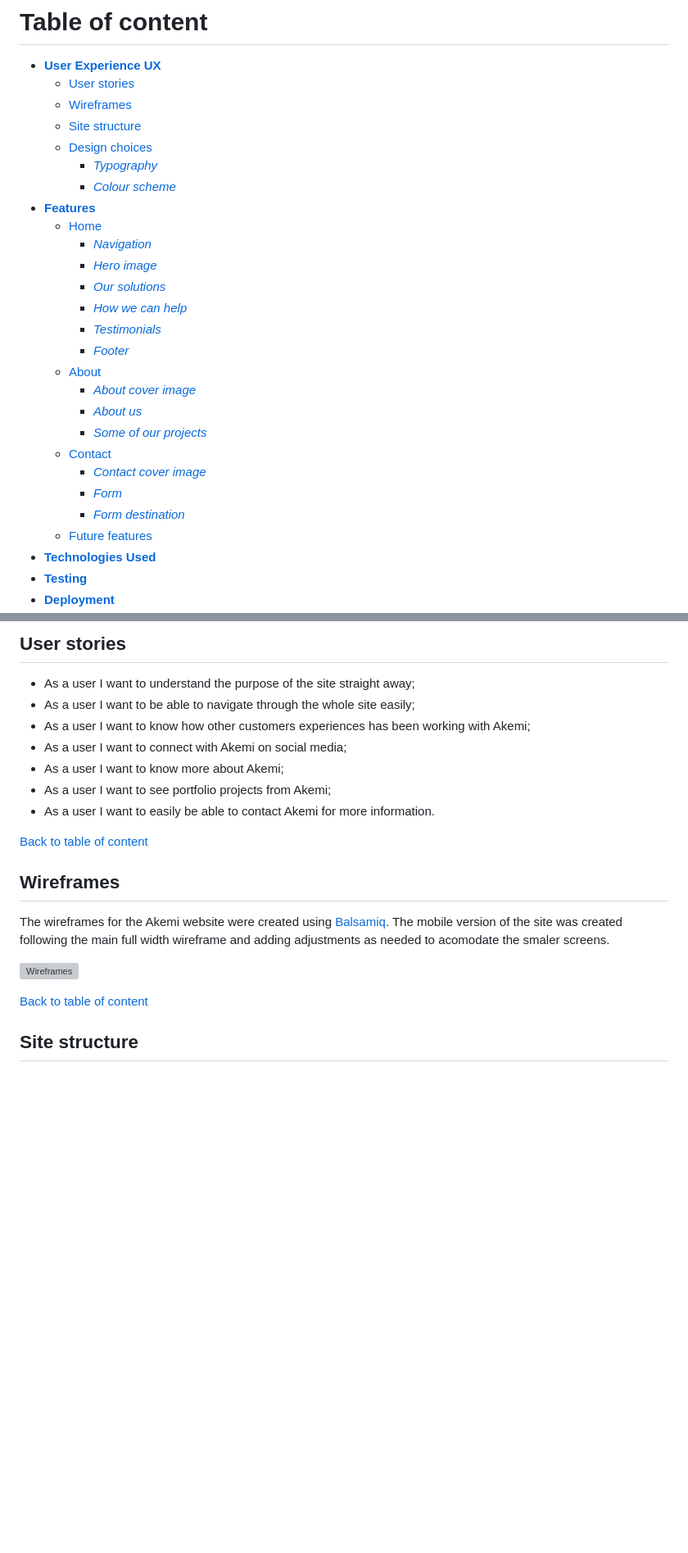
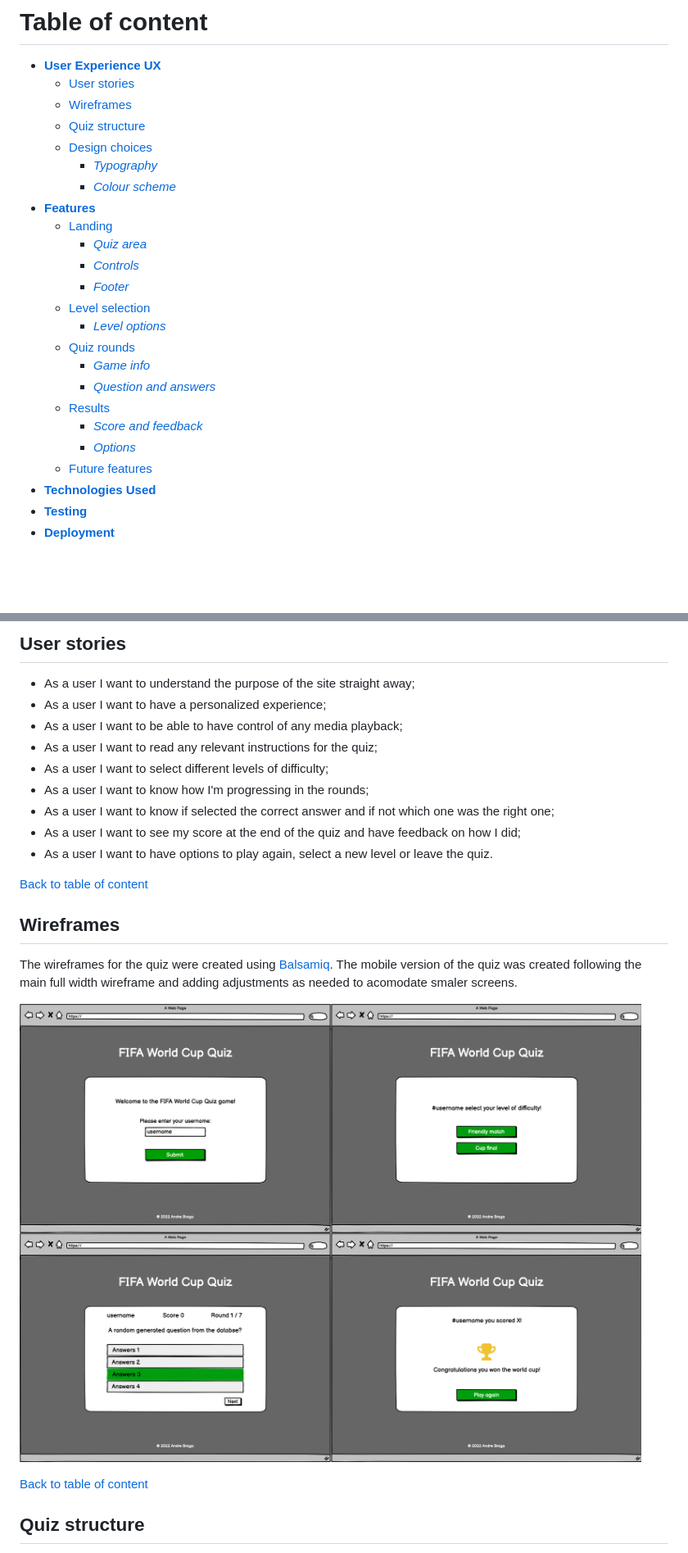
Before and after one commit to andrebraga7/world-cup-quiz, a Markdown page: README.md, 2 parts joined by grey strips. Shown at 82% size. Drawn GitHub-style; pictures changed too: assets/readme-images/wireframes.png (added); blank space fills up the shorter version; grey boxes are pictures that could not be loaded.

Commit message:
Add the initial structure for the README and add content to the User stories, Wireframes and Quiz structure sections.

```diff
--- a/README.md
+++ b/README.md
@@ -16,26 +16,23 @@ You can follow the project along by visiting the [FIFA World Cup Quiz Game here]
 - [**User Experience UX**](#user-experience-ux)
     - [User stories](#user-stories)
     - [Wireframes](#wireframes)
-    - [Site structure](#site-structure)
+    - [Quiz structure](#quiz-structure)
     - [Design choices](#design-choices)
         - [*Typography*](#typography)
         - [*Colour scheme*](#colour-scheme)
 - [**Features**](#features)
-    - [Home](#home)
-        - [*Navigation*](#navigation)
-        - [*Hero image*](#hero-image)
-        - [*Our solutions*](#our-solutions)
-        - [*How we can help*](#how-we-can-help)
-        - [*Testimonials*](#testimonials)
+    - [Landing]()
+        - [*Quiz area*]()
+        - [*Controls*]()
         - [*Footer*](#footer)
-    - [About](#about)
-        - [*About cover image*](#about-cover-image)
-        - [*About us*](#about-us)
-        - [*Some of our projects*](#some-of-our-projects)
-    - [Contact](#contact)
-        - [*Contact cover image*](#contact-cover-image)
-        - [*Form*](#form)
-        - [*Form destination*](#form-destination)
+    - [Level selection]()
+        - [*Level options*]()
+    - [Quiz rounds]()
+        - [*Game info*]()
+        - [*Question and answers*]()
+    - [Results]()
+        - [*Score and feedback*]()
+        - [*Options*]()
     - [Future features](#future-features)
 - [**Technologies Used**](#technologies-used)
 - [**Testing**](#testing)
@@ -54,22 +51,24 @@ You can follow the project along by visiting the [FIFA World Cup Quiz Game here]
 ## User stories
 
 - As a user I want to understand the purpose of the site straight away;
-- As a user I want to be able to navigate through the whole site easily;
-- As a user I want to know how other customers experiences has been working with Akemi;
-- As a user I want to connect with Akemi on social media;
-- As a user I want to know more about Akemi;
-- As a user I want to see portfolio projects from Akemi;
-- As a user I want to easily be able to contact Akemi for more information.
+- As a user I want to have a personalized experience;
+- As a user I want to be able to have control of any media playback;
+- As a user I want to read any relevant instructions for the quiz;
+- As a user I want to select different levels of difficulty;
+- As a user I want to know how I'm progressing in the rounds;
+- As a user I want to know if selected the correct answer and if not which one was the right one;
+- As a user I want to see my score at the end of the quiz and have feedback on how I did;
+- As a user I want to have options to play again, select a new level or leave the quiz.
 
 [Back to table of content](#table-of-content)
 
 ## Wireframes
 
-The wireframes for the Akemi website were created using [Balsamiq](https://balsamiq.com/). The mobile version of the site was created following the main full width wireframe and adding adjustments as needed to acomodate the smaler screens.
+The wireframes for the quiz were created using [Balsamiq](https://balsamiq.com/). The mobile version of the quiz was created following the main full width wireframe and adding adjustments as needed to acomodate smaler screens.
 
 ![Wireframes](assets/readme-images/wireframes.png)
 
 [Back to table of content](#table-of-content)
 
-## Site structure
+## Quiz structure
 
```
Also changed, not shown: other parts of README.md (+3 -4 lines), assets/readme-images/responsive-design.jpg (added), 3 other files.
